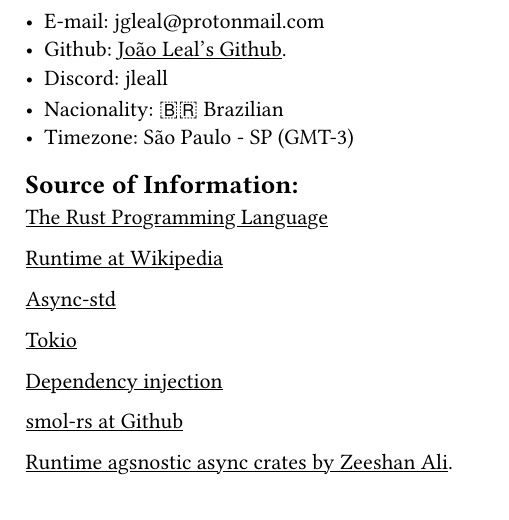
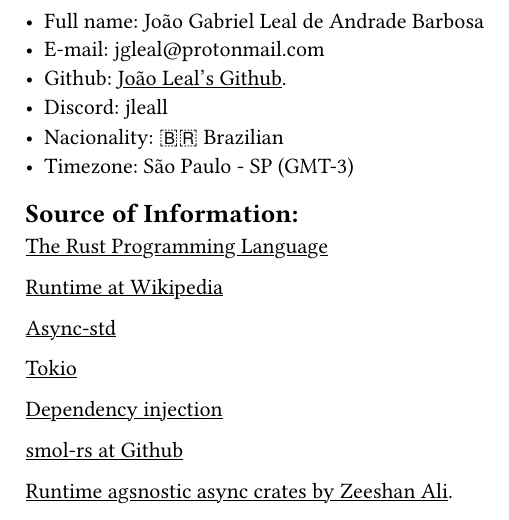
Before and after one commit to jaoleal/Sob_Proposal_Floresta, a Typst document (Sob_proposal.typ): part of page 7 of 7, cut at the place of the change. Compiled offline with Typst 0.15.

Commit message:
Last version

```diff
--- a/Sob_proposal.typ
+++ b/Sob_proposal.typ
@@ -231,6 +231,7 @@
 
 == The Writer
 The writer of this proposal is #link("https://github.com/jaoleal")[João Leal], a Brazilian Science Computer student at his first semester that tries to run out of obvious but never from the simple. The writer became a Rust adopter to learn things using modern and efficient tools. The programming modernity can't be explained without talking about the Bitcoin solution to the global society money problem, and maybe ower best piece of code for ourselves as humans, the poor, the rich, the minority and the majority, they are all the same for Bitcoin and Bitcoin is the same for them. If anyhting on this proposal sounds good for you, and you want more of it, you can talk with the writer:
+- Full name: João Gabriel Leal de Andrade Barbosa
 - E-mail: jgleal\@protonmail.com
 - Github: #link("https://github.com/jaoleal")[João Leal's Github].
 - Discord: jleall
```
Also changed, not shown: Sob_proposal_Floresta.pdf (added).
